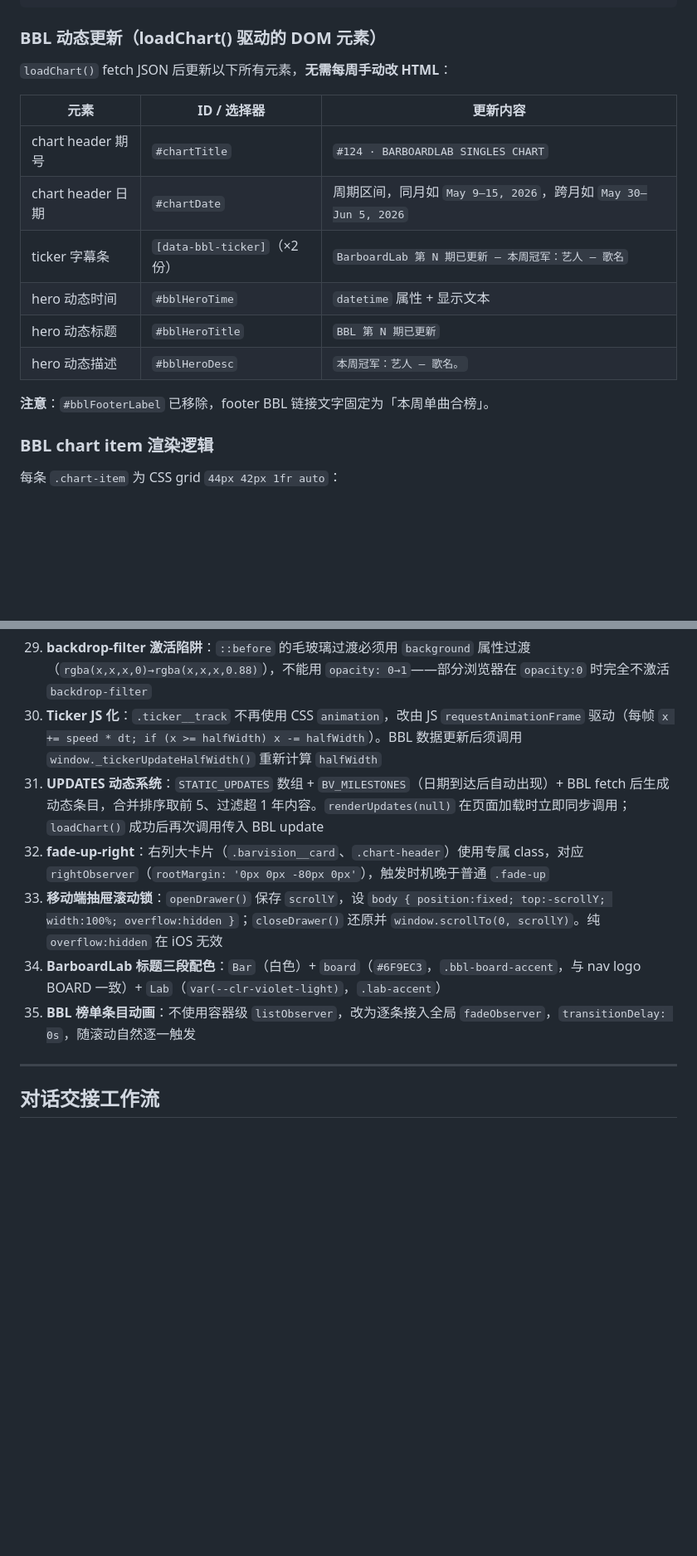
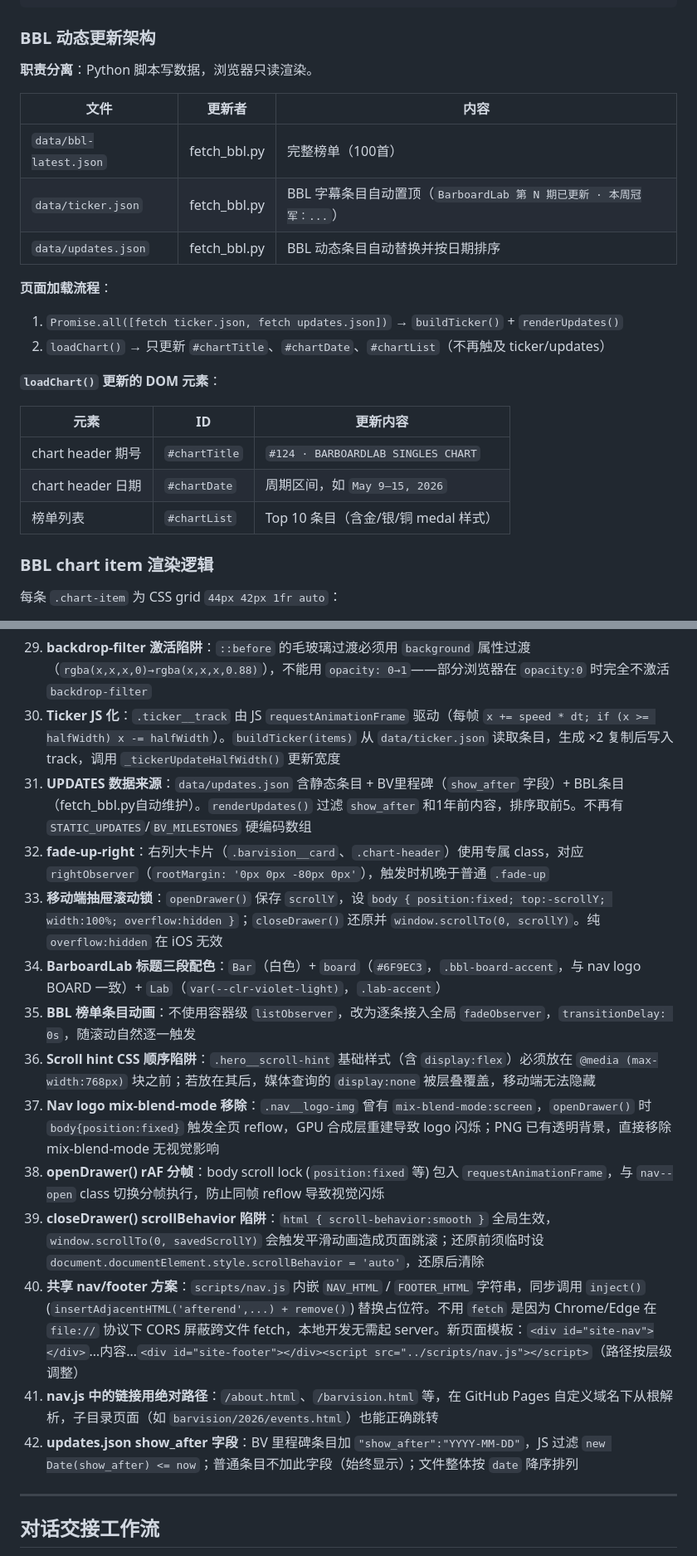
Before and after one commit to barboard-space/barboard, a Markdown page: CLAUDE.md, 2 parts joined by grey strips. Shown at 83% size. GitHub-like rendering; blank space fills up the shorter version.

Commit message:
Docs: sync CLAUDE.md and CHANGELOG.md — session-3 handover

````diff
--- a/CLAUDE.md
+++ b/CLAUDE.md
@@ -206,20 +213,27 @@ barboard-space/
   列3：更多（关于Barboard / Archive / 榜吧成员）
 ```
 
-### BBL 动态更新（loadChart() 驱动的 DOM 元素）
+### BBL 动态更新架构
 
-`loadChart()` fetch JSON 后更新以下所有元素，**无需每周手动改 HTML**：
+**职责分离**：Python 脚本写数据，浏览器只读渲染。
 
-| 元素 | ID / 选择器 | 更新内容 |
-|------|------------|---------|
+| 文件 | 更新者 | 内容 |
+|------|--------|------|
+| `data/bbl-latest.json` | fetch_bbl.py | 完整榜单（100首） |
+| `data/ticker.json` | fetch_bbl.py | BBL 字幕条目自动置顶（`BarboardLab 第 N 期已更新 · 本周冠军：...`） |
+| `data/updates.json` | fetch_bbl.py | BBL 动态条目自动替换并按日期排序 |
+
+**页面加载流程**：
+1. `Promise.all([fetch ticker.json, fetch updates.json])` → `buildTicker()` + `renderUpdates()`
+2. `loadChart()` → 只更新 `#chartTitle`、`#chartDate`、`#chartList`（不再触及 ticker/updates）
+
+**`loadChart()` 更新的 DOM 元素**：
+
+| 元素 | ID | 更新内容 |
+|------|----|---------|
 | chart header 期号 | `#chartTitle` | `#124 · BARBOARDLAB SINGLES CHART` |
-| chart header 日期 | `#chartDate` | 周期区间，同月如 `May 9–15, 2026`，跨月如 `May 30–Jun 5, 2026` |
-| ticker 字幕条 | `[data-bbl-ticker]`（×2份） | `BarboardLab 第 N 期已更新 — 本周冠军：艺人 — 歌名` |
-| hero 动态时间 | `#bblHeroTime` | `datetime` 属性 + 显示文本 |
-| hero 动态标题 | `#bblHeroTitle` | `BBL 第 N 期已更新` |
-| hero 动态描述 | `#bblHeroDesc` | `本周冠军：艺人 — 歌名。` |
-
-**注意**：`#bblFooterLabel` 已移除，footer BBL 链接文字固定为「本周单曲合榜」。
+| chart header 日期 | `#chartDate` | 周期区间，如 `May 9–15, 2026` |
+| 榜单列表 | `#chartList` | Top 10 条目（含金/银/铜 medal 样式） |
 
 ### BBL chart item 渲染逻辑
 
@@ -308,12 +327,19 @@ barboard-space/
 27. **GitHub Actions fetch**：fetch_bbl.py 遇到 403 时 exit 0（保留旧数据，workflow 不报红）；Actions 用 `FORCE_JAVASCRIPT_ACTIONS_TO_NODE24: true` + `actions/checkout@v4.2.2` + `actions/setup-python@v5.6.0`
 28. **nav-enter 动画禁用 transform**：`@keyframes nav-enter` 只能用 `opacity` 过渡，不能含 `transform`。因为 `animation-fill-mode: both` 会使末态 `transform: translateY(0)` 永久保留在 `.nav` 上，nav 成为 fixed 子元素的 containing block，`.nav__drawer` 从此相对 nav 而非 viewport 定位，永久无法正常展开
 29. **backdrop-filter 激活陷阱**：`::before` 的毛玻璃过渡必须用 `background` 属性过渡（`rgba(x,x,x,0)→rgba(x,x,x,0.88)`），不能用 `opacity: 0→1`——部分浏览器在 `opacity:0` 时完全不激活 `backdrop-filter`
-30. **Ticker JS 化**：`.ticker__track` 不再使用 CSS `animation`，改由 JS `requestAnimationFrame` 驱动（每帧 `x += speed * dt; if (x >= halfWidth) x -= halfWidth`）。BBL 数据更新后须调用 `window._tickerUpdateHalfWidth()` 重新计算 `halfWidth`
-31. **UPDATES 动态系统**：`STATIC_UPDATES` 数组 + `BV_MILESTONES`（日期到达后自动出现）+ BBL fetch 后生成动态条目，合并排序取前 5、过滤超 1 年内容。`renderUpdates(null)` 在页面加载时立即同步调用；`loadChart()` 成功后再次调用传入 BBL update
+30. **Ticker JS 化**：`.ticker__track` 由 JS `requestAnimationFrame` 驱动（每帧 `x += speed * dt; if (x >= halfWidth) x -= halfWidth`）。`buildTicker(items)` 从 `data/ticker.json` 读取条目，生成 ×2 复制后写入 track，调用 `_tickerUpdateHalfWidth()` 更新宽度
+31. **UPDATES 数据来源**：`data/updates.json` 含静态条目 + BV里程碑（`show_after` 字段）+ BBL条目（fetch_bbl.py自动维护）。`renderUpdates()` 过滤 `show_after` 和1年前内容，排序取前5。不再有 `STATIC_UPDATES`/`BV_MILESTONES` 硬编码数组
 32. **fade-up-right**：右列大卡片（`.barvision__card`、`.chart-header`）使用专属 class，对应 `rightObserver`（`rootMargin: '0px 0px -80px 0px'`），触发时机晚于普通 `.fade-up`
 33. **移动端抽屉滚动锁**：`openDrawer()` 保存 `scrollY`，设 `body { position:fixed; top:-scrollY; width:100%; overflow:hidden }`；`closeDrawer()` 还原并 `window.scrollTo(0, scrollY)`。纯 `overflow:hidden` 在 iOS 无效
 34. **BarboardLab 标题三段配色**：`Bar`（白色）+ `board`（`#6F9EC3`，`.bbl-board-accent`，与 nav logo BOARD 一致）+ `Lab`（`var(--clr-violet-light)`，`.lab-accent`）
 35. **BBL 榜单条目动画**：不使用容器级 `listObserver`，改为逐条接入全局 `fadeObserver`，`transitionDelay: 0s`，随滚动自然逐一触发
+36. **Scroll hint CSS 顺序陷阱**：`.hero__scroll-hint` 基础样式（含 `display:flex`）必须放在 `@media (max-width:768px)` 块之前；若放在其后，媒体查询的 `display:none` 被层叠覆盖，移动端无法隐藏
+37. **Nav logo mix-blend-mode 移除**：`.nav__logo-img` 曾有 `mix-blend-mode:screen`，`openDrawer()` 时 `body{position:fixed}` 触发全页 reflow，GPU 合成层重建导致 logo 闪烁；PNG 已有透明背景，直接移除 mix-blend-mode 无视觉影响
+38. **openDrawer() rAF 分帧**：body scroll lock (`position:fixed` 等) 包入 `requestAnimationFrame`，与 `nav--open` class 切换分帧执行，防止同帧 reflow 导致视觉闪烁
+39. **closeDrawer() scrollBehavior 陷阱**：`html { scroll-behavior:smooth }` 全局生效，`window.scrollTo(0, savedScrollY)` 会触发平滑动画造成页面跳滚；还原前须临时设 `document.documentElement.style.scrollBehavior = 'auto'`，还原后清除
+40. **共享 nav/footer 方案**：`scripts/nav.js` 内嵌 `NAV_HTML` / `FOOTER_HTML` 字符串，同步调用 `inject()` (`insertAdjacentHTML('afterend',...) + remove()`) 替换占位符。不用 `fetch` 是因为 Chrome/Edge 在 `file://` 协议下 CORS 屏蔽跨文件 fetch，本地开发无需起 server。新页面模板：`<div id="site-nav"></div>`…内容…`<div id="site-footer"></div><script src="../scripts/nav.js"></script>`（路径按层级调整）
+41. **nav.js 中的链接用绝对路径**：`/about.html`、`/barvision.html` 等，在 GitHub Pages 自定义域名下从根解析，子目录页面（如 `barvision/2026/events.html`）也能正确跳转
+42. **updates.json show_after 字段**：BV 里程碑条目加 `"show_after":"YYYY-MM-DD"`，JS 过滤 `new Date(show_after) <= now`；普通条目不加此字段（始终显示）；文件整体按 `date` 降序排列
 
 ---
 
````
Also changed, not shown: other parts of CLAUDE.md (+18 -6 lines), CHANGELOG.md (+26 -0 lines).
